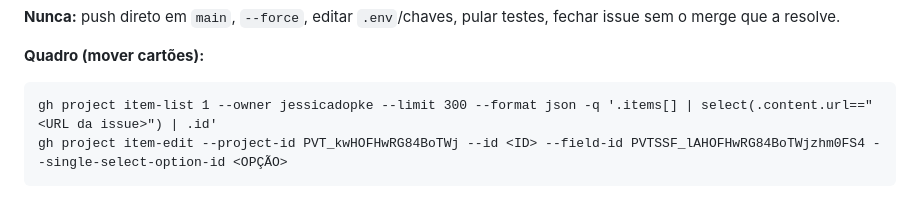
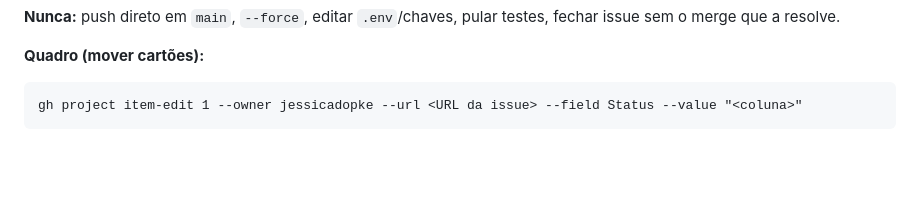
Before and after one commit to jessicadopke/carteira-vales, a Markdown page: CLAUDE.md, the part around one of its changes. Drawn GitHub-style; blank space fills up the shorter version.

Commit message:
CLAUDE.md: mover cartões do quadro pelo endereço da issue
Co-Authored-By: Claude Opus 5.5 <noreply@anthropic.com>

````diff
--- a/CLAUDE.md
+++ b/CLAUDE.md
@@ -67,6 +67,5 @@ Sigo com A. Se preferir outra, responda aqui até <data + 48 h>.
 
 **Quadro (mover cartões):**
 ```
-gh project item-list 1 --owner jessicadopke --limit 300 --format json -q '.items[] | select(.content.url=="<URL da issue>") | .id'
-gh project item-edit --project-id PVT_kwHOFHwRG84BoTWj --id <ID> --field-id PVTSSF_lAHOFHwRG84BoTWjzhm0FS4 --single-select-option-id <OPÇÃO>
+gh project item-edit 1 --owner jessicadopke --url <URL da issue> --field Status --value "<coluna>"
 ```
````
Also changed, not shown: other parts of CLAUDE.md (+2 -1 lines).
